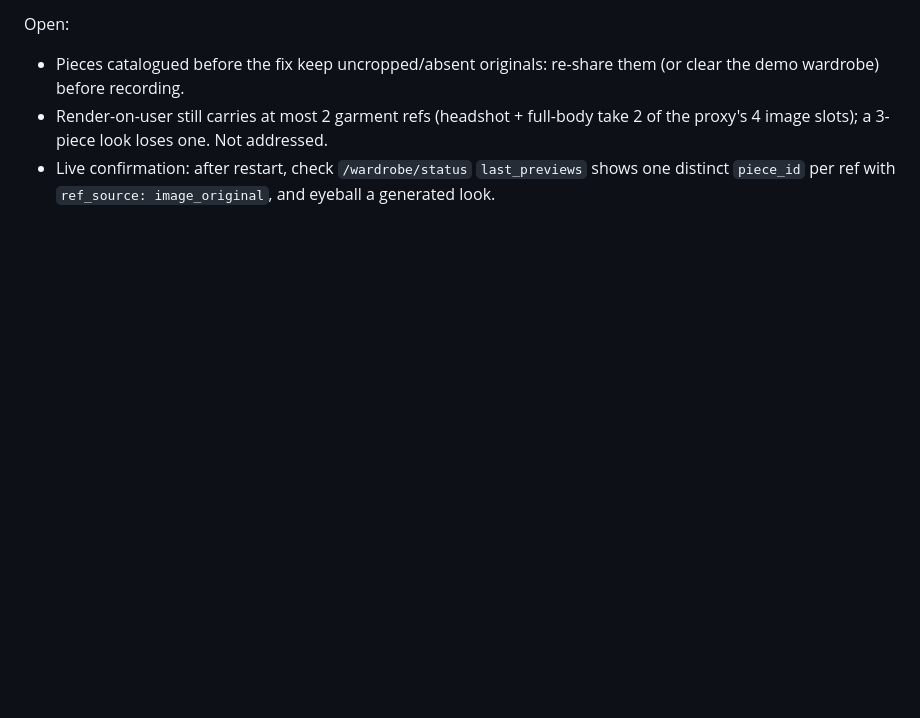
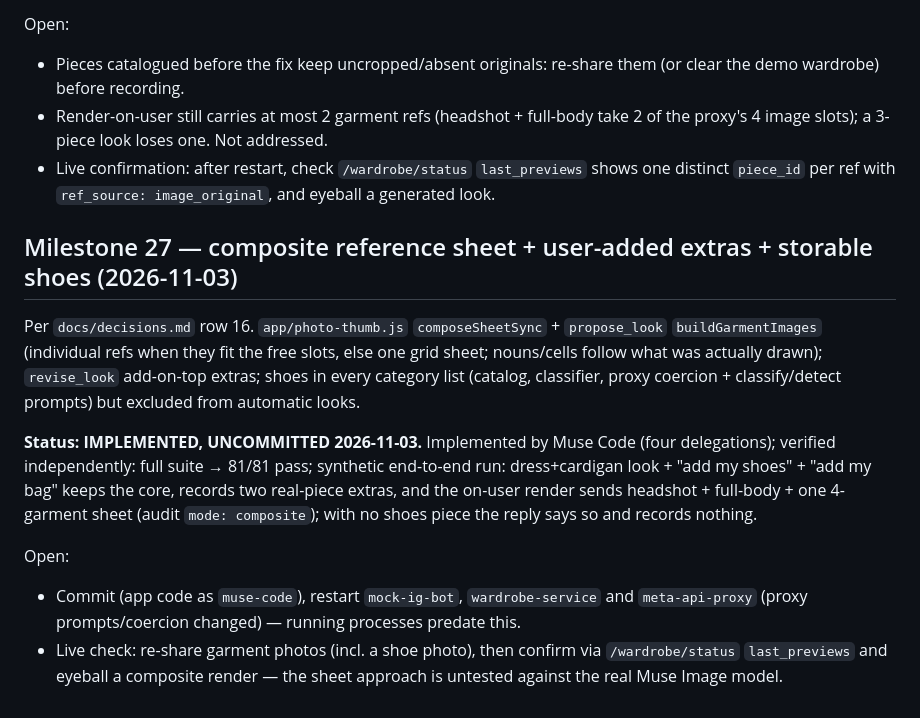
Before and after one commit to codepilots/meta-styles, a Markdown page: docs/roadmap.md, the part around the change. Drawn GitHub-style; blank space fills up the shorter version.

Commit message:
docs: decision 16 + M27 status (composite sheet, extras, shoes)
Co-Authored-By: Claude Opus 5.5 <noreply@anthropic.com>

```diff
--- a/docs/roadmap.md
+++ b/docs/roadmap.md
@@ -443,3 +443,13 @@ Open:
 - Pieces catalogued before the fix keep uncropped/absent originals: re-share them (or clear the demo wardrobe) before recording.
 - Render-on-user still carries at most 2 garment refs (headshot + full-body take 2 of the proxy's 4 image slots); a 3-piece look loses one. Not addressed.
 - Live confirmation: after restart, check `/wardrobe/status` `last_previews` shows one distinct `piece_id` per ref with `ref_source: image_original`, and eyeball a generated look.
+
+## Milestone 27 — composite reference sheet + user-added extras + storable shoes (2026-11-03)
+
+Per `docs/decisions.md` row 16. `app/photo-thumb.js` `composeSheetSync` + `propose_look` `buildGarmentImages` (individual refs when they fit the free slots, else one grid sheet; nouns/cells follow what was actually drawn); `revise_look` add-on-top extras; shoes in every category list (catalog, classifier, proxy coercion + classify/detect prompts) but excluded from automatic looks.
+
+**Status: IMPLEMENTED, UNCOMMITTED 2026-11-03.** Implemented by Muse Code (four delegations); verified independently: full suite → 81/81 pass; synthetic end-to-end run: dress+cardigan look + "add my shoes" + "add my bag" keeps the core, records two real-piece extras, and the on-user render sends headshot + full-body + one 4-garment sheet (audit `mode: composite`); with no shoes piece the reply says so and records nothing.
+
+Open:
+- Commit (app code as `muse-code`), restart `mock-ig-bot`, `wardrobe-service` and `meta-api-proxy` (proxy prompts/coercion changed) — running processes predate this.
+- Live check: re-share garment photos (incl. a shoe photo), then confirm via `/wardrobe/status` `last_previews` and eyeball a composite render — the sheet approach is untested against the real Muse Image model.
```
Also changed, not shown: docs/decisions.md (+1 -0 lines).
